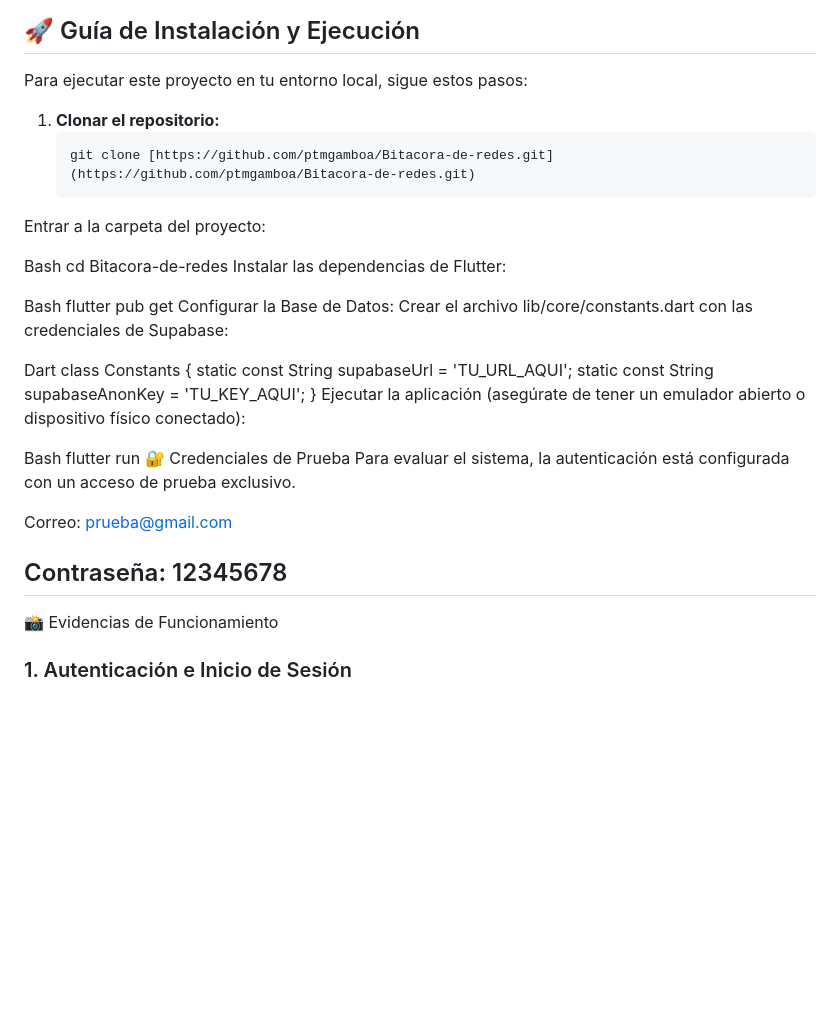
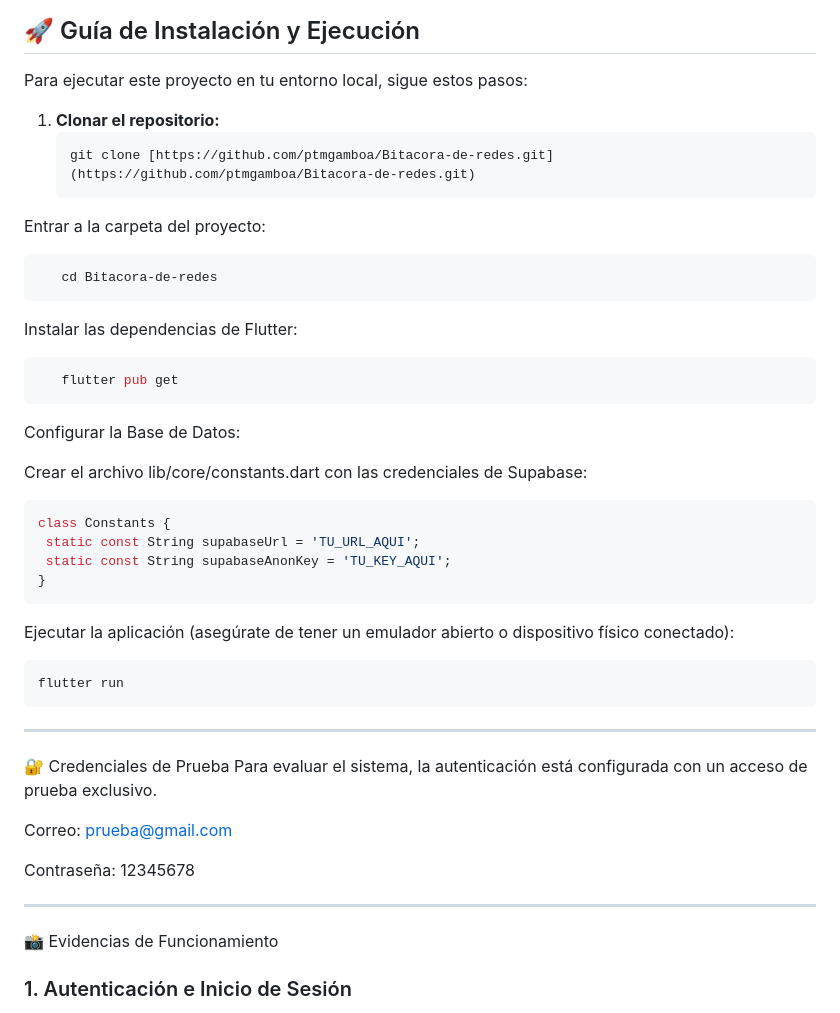
Before and after one commit to ptmgamboa/Bitacora-de-redes, a Markdown page: README.md, the part around one of its changes. Drawn GitHub-style; blank space fills up the shorter version.

````diff
--- a/README.md
+++ b/README.md
@@ -15,35 +15,42 @@ La justificación de esta aplicación radica en agilizar el proceso de gestión
 
 Para ejecutar este proyecto en tu entorno local, sigue estos pasos:
 
+
 1. **Clonar el repositorio:**
    ```bash
    git clone [https://github.com/ptmgamboa/Bitacora-de-redes.git](https://github.com/ptmgamboa/Bitacora-de-redes.git)
 Entrar a la carpeta del proyecto:
 
-Bash
-cd Bitacora-de-redes
+ ```Bash
+    cd Bitacora-de-redes
+ ```
 Instalar las dependencias de Flutter:
+ ```Bash
+    flutter pub get
+ ```
+Configurar la Base de Datos:
 
-Bash
-flutter pub get
-Configurar la Base de Datos:
 Crear el archivo lib/core/constants.dart con las credenciales de Supabase:
 
-Dart
+ ```Dart
 class Constants {
   static const String supabaseUrl = 'TU_URL_AQUI';
   static const String supabaseAnonKey = 'TU_KEY_AQUI';
 }
+ ```
 Ejecutar la aplicación (asegúrate de tener un emulador abierto o dispositivo físico conectado):
 
-Bash
+ ```Bash
 flutter run
+ ```
+---
 🔐 Credenciales de Prueba
 Para evaluar el sistema, la autenticación está configurada con un acceso de prueba exclusivo.
 
 Correo: prueba@gmail.com
 
 Contraseña: 12345678
+
 ---
 📸 Evidencias de Funcionamiento
 ### 1. Autenticación e Inicio de Sesión
````
Also changed, not shown: other parts of README.md (+6 -2 lines).
